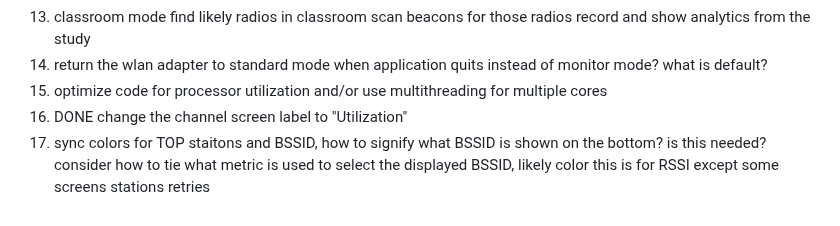
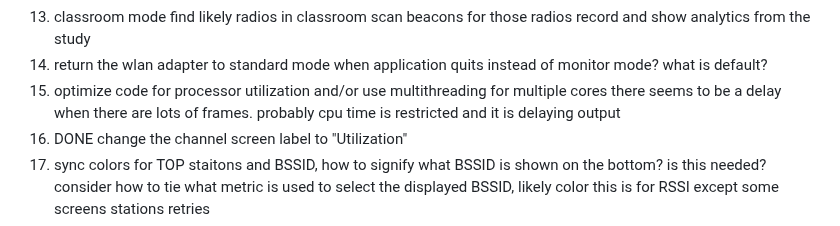
Before and after one commit to Yanzzee/WLANPi-Utilization, a Markdown page: docs/to_do.md, the part around the change. Rendered like a GitHub page.

```diff
--- a/docs/to_do.md
+++ b/docs/to_do.md
@@ -47,6 +47,7 @@ Features & changes
         record and show analytics from the study
 14. return the wlan adapter to standard mode when application quits instead of monitor mode? what is default?
 15. optimize code for processor utilization and/or use multithreading for multiple cores
+        there seems to be a delay when there are lots of frames. probably cpu time is restricted and it is delaying output
 16. DONE    change the channel screen label to "Utilization"
 17. sync colors for TOP staitons and BSSID, how to signify what BSSID is shown on the bottom? is this needed?
         consider how to tie what metric is used to select the displayed BSSID, likely color
```
Also changed, not shown: README.md (+6 -1 lines), docs/images/admission-capacity_screen.png (added), docs/images/beacon-loss_screen.png (added), docs/images/channel-utilization_screen.png (added), docs/images/composition_screen.png (added), docs/images/retry-percentage_screen.png (added), docs/images/total-station-count_screen.png (added), 1 other file.
